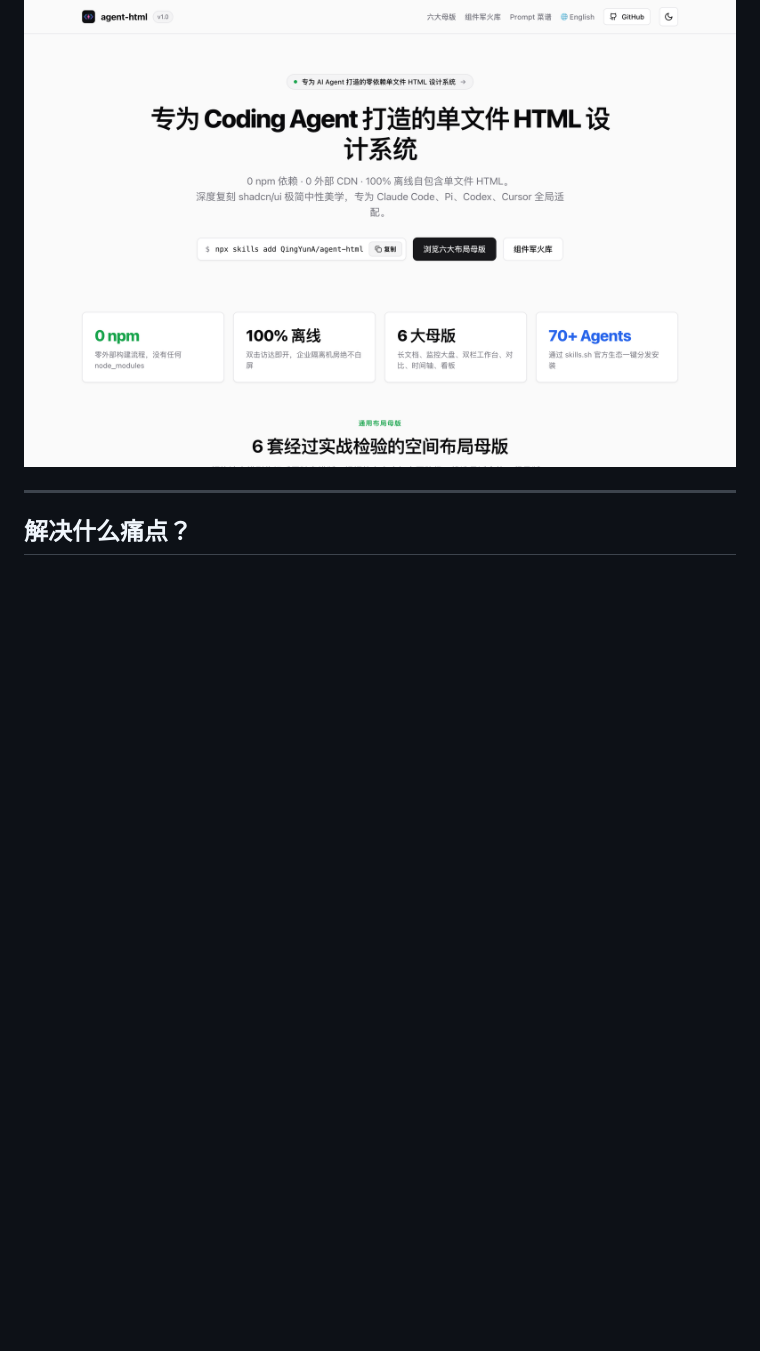
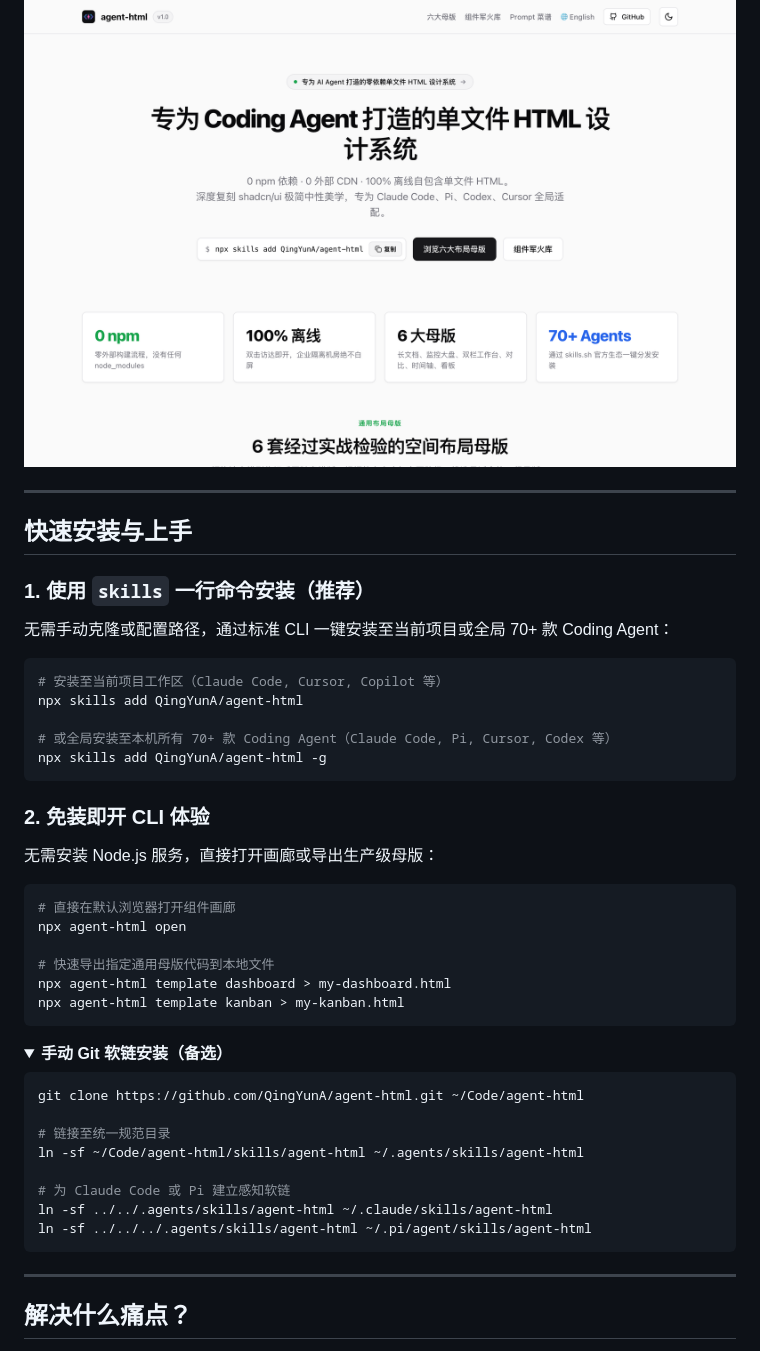
Before and after one commit to QingYunA/agent-html, a Markdown page: README.zh-CN.md, the part around one of its changes. Rendered like a GitHub page; folded sections open; blank space fills up the shorter version.

````diff
--- a/README.zh-CN.md
+++ b/README.zh-CN.md
@@ -40,6 +41,50 @@
 <p align="center">
   <img src="assets/screenshots/zh/gallery.png" alt="agent-html 组件画廊" width="100%">
 </p>
+
+---
+
+## 快速安装与上手
+
+### 1. 使用 `skills` 一行命令安装（推荐）
+
+无需手动克隆或配置路径，通过标准 CLI 一键安装至当前项目或全局 70+ 款 Coding Agent：
+
+```bash
+# 安装至当前项目工作区（Claude Code, Cursor, Copilot 等）
+npx skills add QingYunA/agent-html
+
+# 或全局安装至本机所有 70+ 款 Coding Agent（Claude Code, Pi, Cursor, Codex 等）
+npx skills add QingYunA/agent-html -g
+```
+
+### 2. 免装即开 CLI 体验
+
+无需安装 Node.js 服务，直接打开画廊或导出生产级母版：
+
+```bash
+# 直接在默认浏览器打开组件画廊
+npx agent-html open
+
+# 快速导出指定通用母版代码到本地文件
+npx agent-html template dashboard > my-dashboard.html
+npx agent-html template kanban > my-kanban.html
+```
+
+<details>
+<summary><strong>手动 Git 软链安装（备选）</strong></summary>
+
+```bash
+git clone https://github.com/QingYunA/agent-html.git ~/Code/agent-html
+
+# 链接至统一规范目录
+ln -sf ~/Code/agent-html/skills/agent-html ~/.agents/skills/agent-html
+
+# 为 Claude Code 或 Pi 建立感知软链
+ln -sf ../../.agents/skills/agent-html ~/.claude/skills/agent-html
+ln -sf ../../../.agents/skills/agent-html ~/.pi/agent/skills/agent-html
+```
+</details>
 
 ---
 
````
Also changed, not shown: other parts of README.zh-CN.md (+9 -75 lines), README.md (+54 -76 lines).
